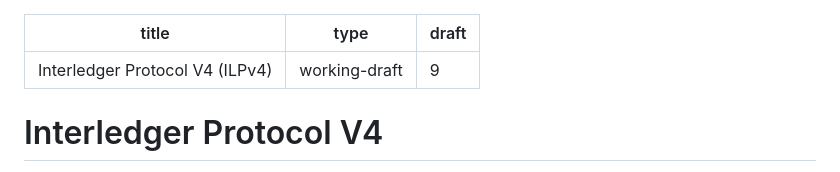
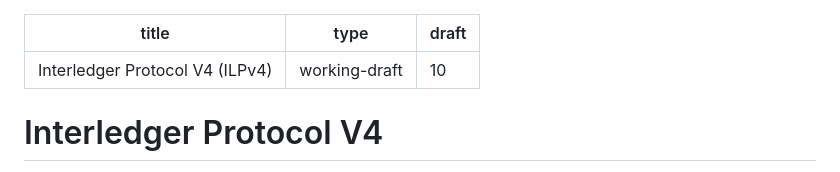
Before and after one commit to interledger/rfcs, a Markdown page: 0027-interledger-protocol-4/0027-interledger-protocol-4.md, the part around the change. GitHub-like rendering.

Commit message:
chore: update draft numbers

```diff
--- a/0027-interledger-protocol-4/0027-interledger-protocol-4.md
+++ b/0027-interledger-protocol-4/0027-interledger-protocol-4.md
@@ -1,7 +1,7 @@
 ---
 title: Interledger Protocol V4 (ILPv4)
 type: working-draft
-draft: 9
+draft: 10
 ---
 
 # Interledger Protocol V4
```
Also changed, not shown: 0029-stream/0029-stream.md (+1 -1 lines).
